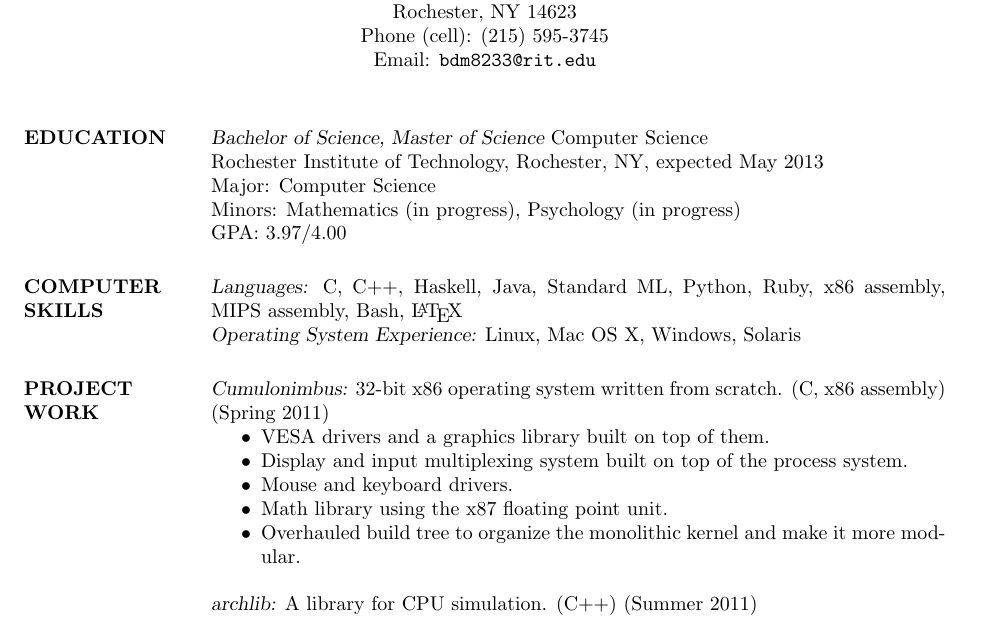
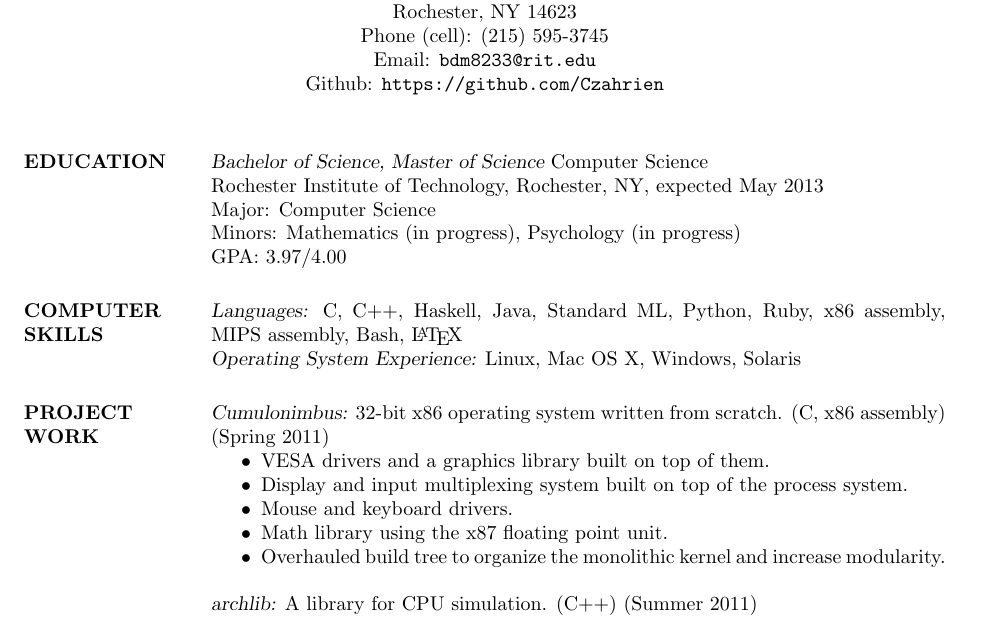
Before and after one commit to Czahrien/bdm8233-cs-webpage, a LaTeX CV (resume/resume.tex): part of the page, cut so that both start at the same text. Compiled offline with pdfLaTeX.

Commit message:
Edited the resume to include a github address.

```diff
--- a/resume/resume.tex
+++ b/resume/resume.tex
@@ -14,6 +14,7 @@
  \moveleft.5\hoffset\centerline{Rochester, NY 14623}
  \moveleft.5\hoffset\centerline{Phone (cell): (215) 595-3745}
  \moveleft.5\hoffset\centerline{Email: \tt{bdm8233@rit.edu}}
+ \moveleft.5\hoffset\centerline{Github: \tt{https://github.com/Czahrien}}
 
 \begin{resume}
 
@@ -41,7 +42,7 @@
                     \item Display and input multiplexing system built on top of the process system.
                     \item Mouse and keyboard drivers.
                     \item Math library using the x87 floating point unit.
-                    \item Overhauled build tree to organize the monolithic kernel and make it more modular.
+                    \item Overhauled build tree to organize the monolithic kernel and increase modularity.
                   \end{itemize}
 
                   {\sl archlib:} A library for CPU simulation. (C++) (Summer 2011)
```
Also changed, not shown: resume/resume.pdf.
